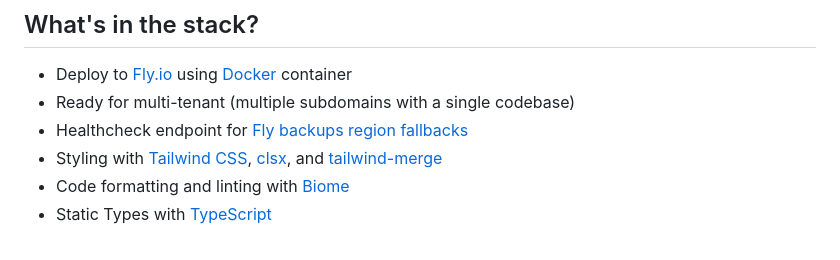
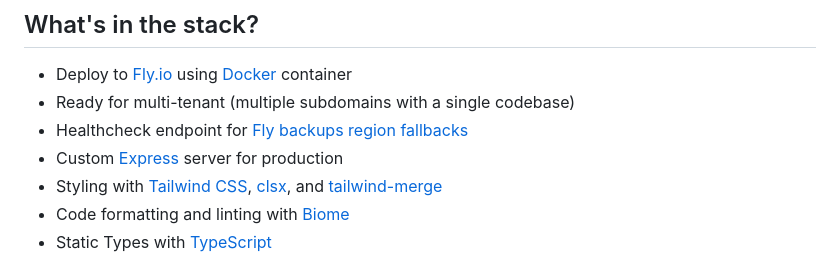
Before and after one commit to riipandi/remix-start, a Markdown page: README.md, the part around the change printed below. Rendered like a GitHub page.

Commit message:
chore: update README.md

```diff
--- a/README.md
+++ b/README.md
@@ -16,6 +16,7 @@ Learn more about [Remix Stacks][remix-stacks].
 - Deploy to [Fly.io](https://fly.io) using [Docker][docker] container
 - Ready for multi-tenant (multiple subdomains with a single codebase)
 - Healthcheck endpoint for [Fly backups region fallbacks][fly-io]
+- Custom [Express][expressjs] server for production
 - Styling with [Tailwind CSS][tailwindcss], [clsx][clsx], and [tailwind-merge][tailwind-merge]
 - Code formatting and linting with [Biome][biome]
 - Static Types with [TypeScript][typescript]
```
Also changed, not shown: other parts of README.md (+1 -0 lines).
